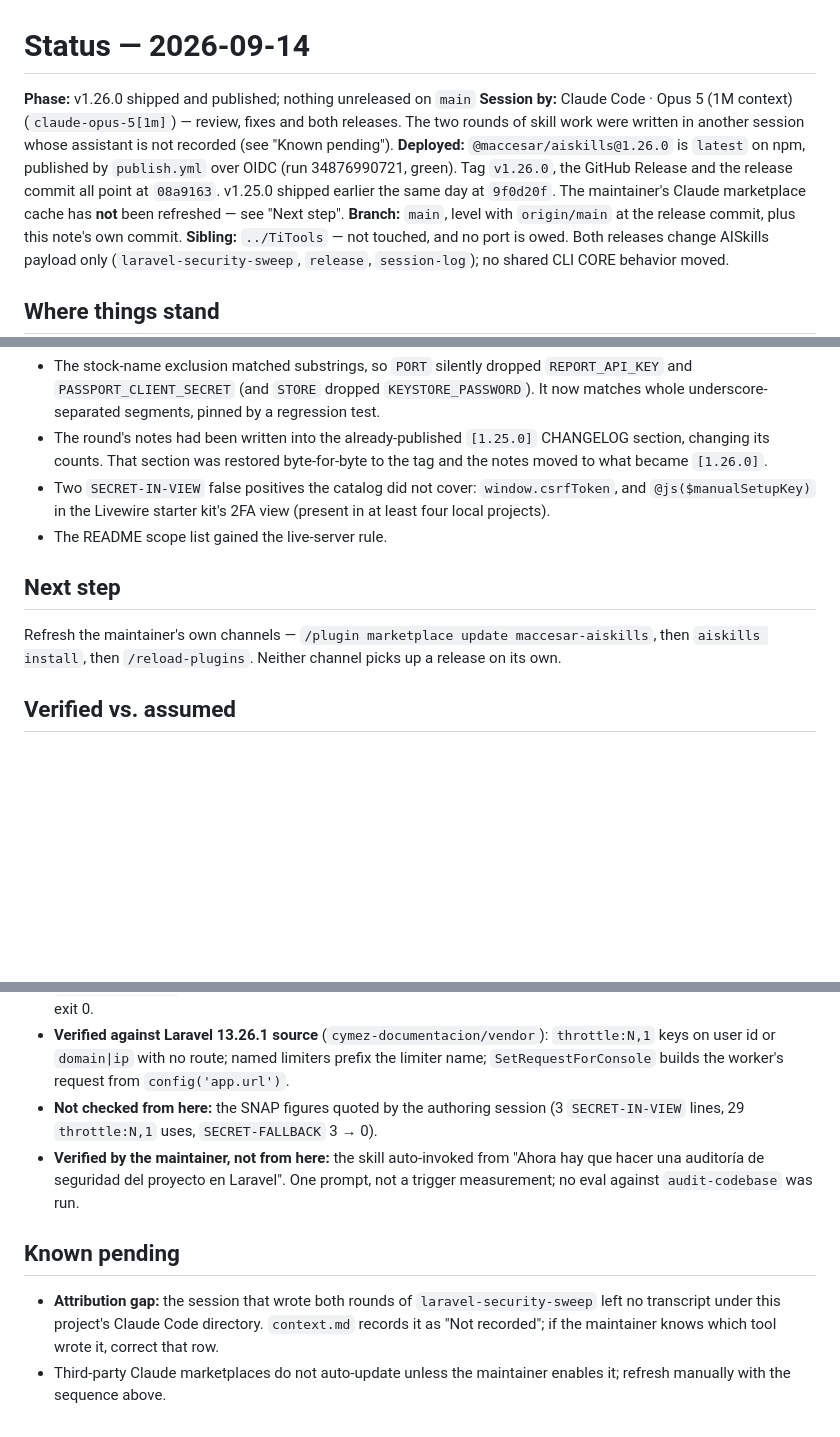
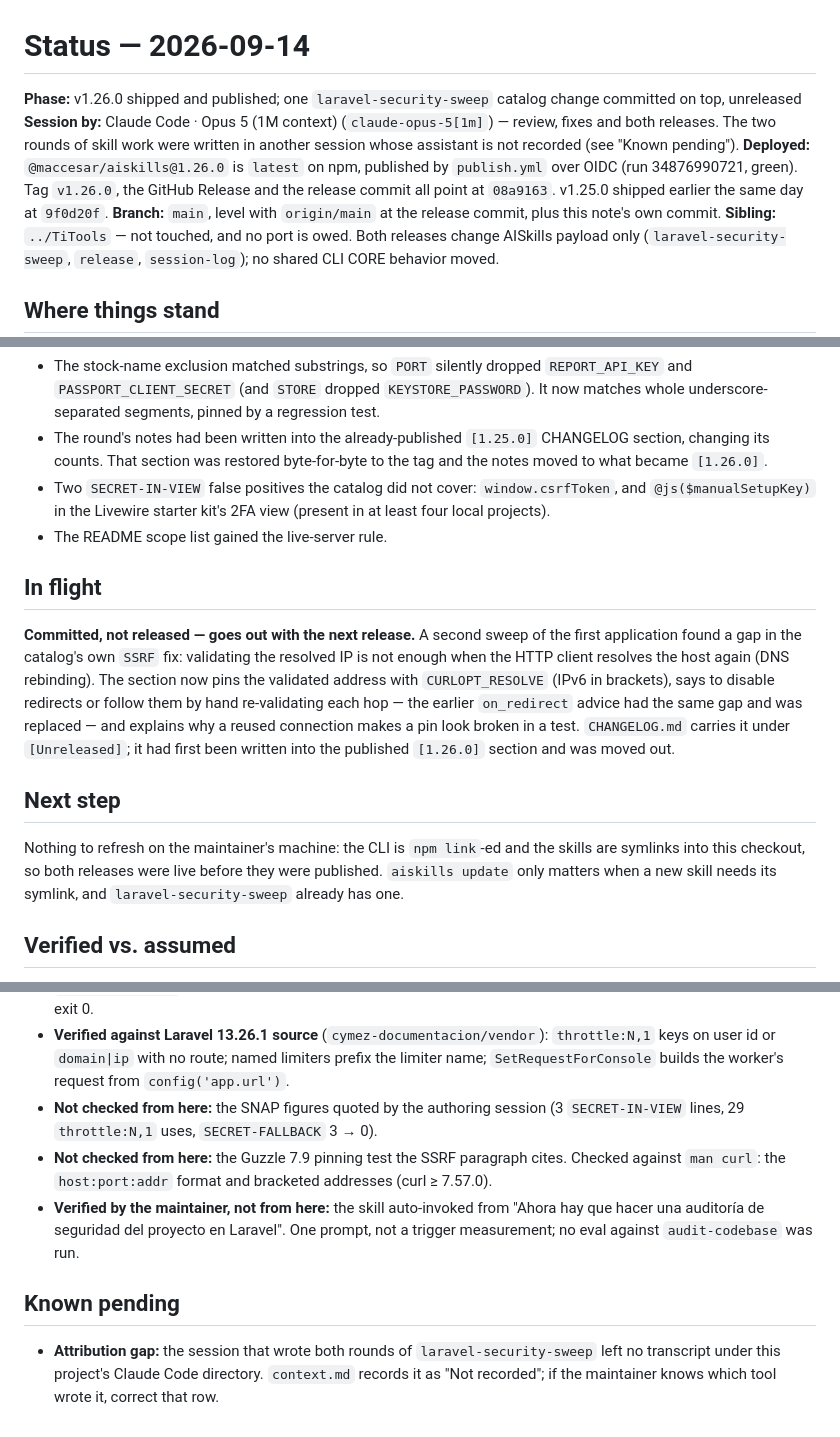
Before and after one commit to macCesar/aiskills, a Markdown page: docs/project/status.md, 3 parts joined by grey strips. Rendered like a GitHub page; blank space fills up the shorter version.

Commit message:
docs(project): record the unreleased SSRF catalog change
Co-Authored-By: Claude Opus 5 (1M context) <noreply@anthropic.com>

```diff
--- a/docs/project/status.md
+++ b/docs/project/status.md
@@ -1,8 +1,8 @@
 # Status — 2026-09-14
 
-**Phase:** v1.26.0 shipped and published; nothing unreleased on `main`
+**Phase:** v1.26.0 shipped and published; one `laravel-security-sweep` catalog change committed on top, unreleased
 **Session by:** Claude Code · Opus 5 (1M context) (`claude-opus-5[1m]`) — review, fixes and both releases. The two rounds of skill work were written in another session whose assistant is not recorded (see "Known pending").
-**Deployed:** `@maccesar/aiskills@1.26.0` is `latest` on npm, published by `publish.yml` over OIDC (run 34876990721, green). Tag `v1.26.0`, the GitHub Release and the release commit all point at `08a9163`. v1.25.0 shipped earlier the same day at `9f0d20f`. The maintainer's Claude marketplace cache has **not** been refreshed — see "Next step".
+**Deployed:** `@maccesar/aiskills@1.26.0` is `latest` on npm, published by `publish.yml` over OIDC (run 34876990721, green). Tag `v1.26.0`, the GitHub Release and the release commit all point at `08a9163`. v1.25.0 shipped earlier the same day at `9f0d20f`.
 **Branch:** `main`, level with `origin/main` at the release commit, plus this note's own commit.
 **Sibling:** `../TiTools` — not touched, and no port is owed. Both releases change AISkills payload only (`laravel-security-sweep`, `release`, `session-log`); no shared CLI CORE behavior moved.
 
@@ -21,9 +21,13 @@ Review of that round before committing found and fixed:
 - Two `SECRET-IN-VIEW` false positives the catalog did not cover: `window.csrfToken`, and `@js($manualSetupKey)` in the Livewire starter kit's 2FA view (present in at least four local projects).
 - The README scope list gained the live-server rule.
 
+## In flight
+
+**Committed, not released — goes out with the next release.** A second sweep of the first application found a gap in the catalog's own `SSRF` fix: validating the resolved IP is not enough when the HTTP client resolves the host again (DNS rebinding). The section now pins the validated address with `CURLOPT_RESOLVE` (IPv6 in brackets), says to disable redirects or follow them by hand re-validating each hop — the earlier `on_redirect` advice had the same gap and was replaced — and explains why a reused connection makes a pin look broken in a test. `CHANGELOG.md` carries it under `[Unreleased]`; it had first been written into the published `[1.26.0]` section and was moved out.
+
 ## Next step
 
-Refresh the maintainer's own channels — `/plugin marketplace update maccesar-aiskills`, then `aiskills install`, then `/reload-plugins`. Neither channel picks up a release on its own.
+Nothing to refresh on the maintainer's machine: the CLI is `npm link`-ed and the skills are symlinks into this checkout, so both releases were live before they were published. `aiskills update` only matters when a new skill needs its symlink, and `laravel-security-sweep` already has one.
 
 ## Verified vs. assumed
 
@@ -33,9 +37,9 @@ Refresh the maintainer's own channels — `/plugin marketplace update maccesar-a
 - **Verified:** control run — the fixed script on codigomovil's pre-fix snapshot `785d53e` still flags both `DOWNLOAD_SECRET` fallbacks; current codigomovil, Cronica-Social, cbtis7 and cymez-documentacion sweep with exit 0.
 - **Verified against Laravel 13.26.1 source** (`cymez-documentacion/vendor`): `throttle:N,1` keys on user id or `domain|ip` with no route; named limiters prefix the limiter name; `SetRequestForConsole` builds the worker's request from `config('app.url')`.
 - **Not checked from here:** the SNAP figures quoted by the authoring session (3 `SECRET-IN-VIEW` lines, 29 `throttle:N,1` uses, `SECRET-FALLBACK` 3 → 0).
+- **Not checked from here:** the Guzzle 7.9 pinning test the SSRF paragraph cites. Checked against `man curl`: the `host:port:addr` format and bracketed addresses (curl ≥ 7.57.0).
 - **Verified by the maintainer, not from here:** the skill auto-invoked from "Ahora hay que hacer una auditoría de seguridad del proyecto en Laravel". One prompt, not a trigger measurement; no eval against `audit-codebase` was run.
 
 ## Known pending
 
 - **Attribution gap:** the session that wrote both rounds of `laravel-security-sweep` left no transcript under this project's Claude Code directory. `context.md` records it as "Not recorded"; if the maintainer knows which tool wrote it, correct that row.
-- Third-party Claude marketplaces do not auto-update unless the maintainer enables it; refresh manually with the sequence above.
```
